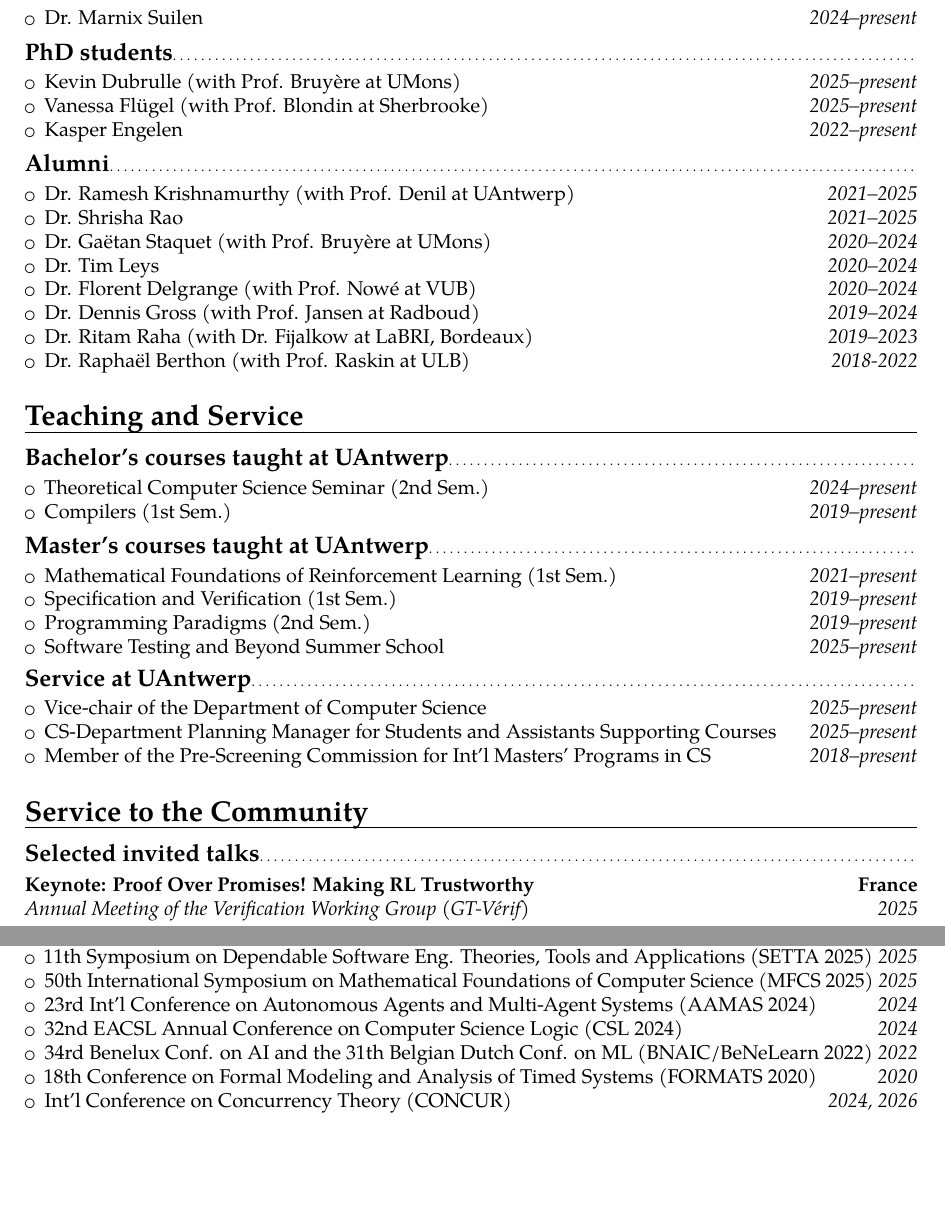
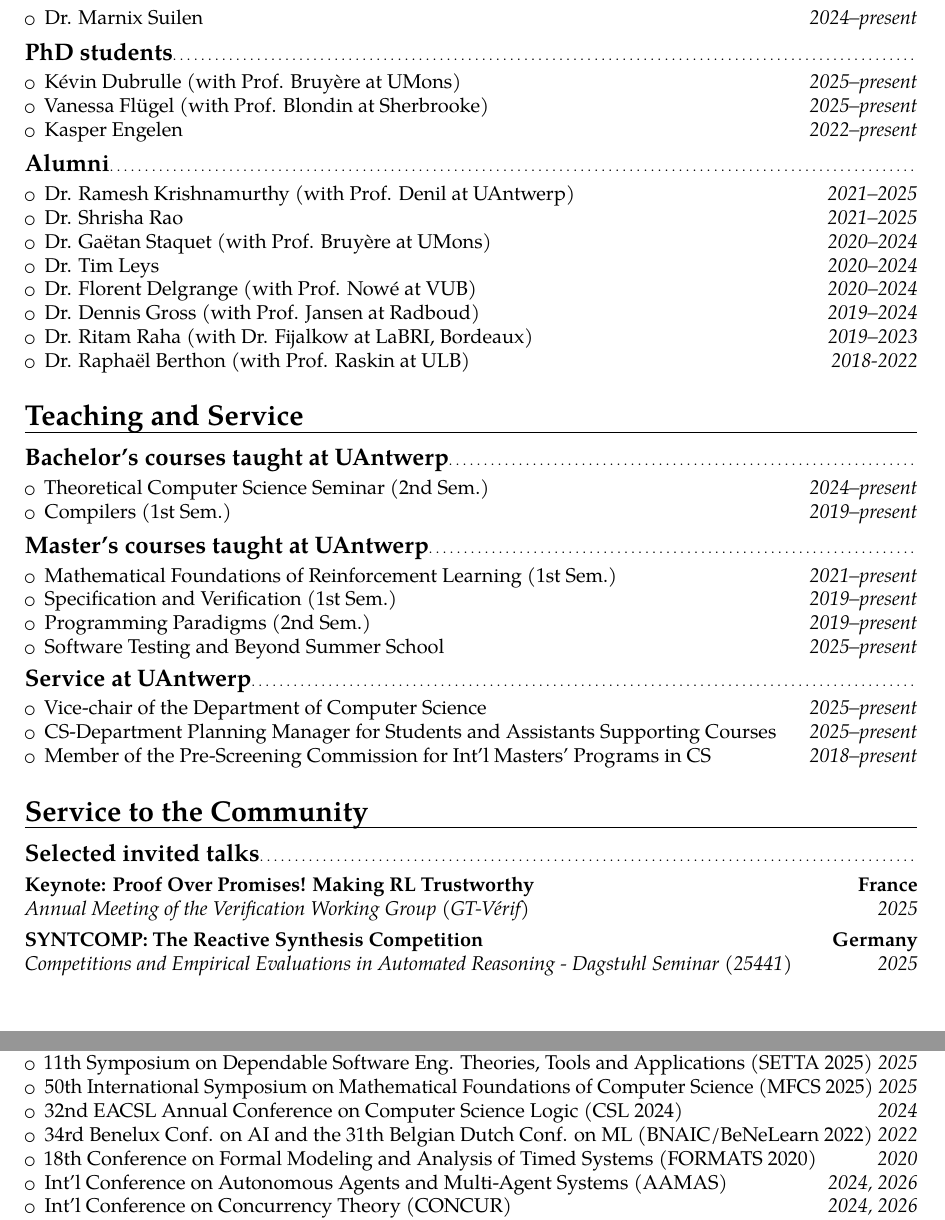
Before and after one commit to gaperez64/gaperez64.github.io, a LaTeX CV (curriculum/cv.tex): two parts of pages 2 and 3 of 4, joined at a grey line, cut so that both start at the same text, the shorter picture padded with empty space. Compiled offline with pdfLaTeX.

Commit message:
updated cv

```diff
--- a/curriculum/cv.tex
+++ b/curriculum/cv.tex
@@ -98,7 +98,7 @@ Make core lab at the University of Antwerp}{Antwerp, Belgium}{}{}
 
 \subsection{PhD students}
 \begin{itemize}
-  \item Kevin Dubrulle (with Prof. Bruy\`ere at UMons) \hfill
+  \item K\'evin Dubrulle (with Prof. Bruy\`ere at UMons) \hfill
     \textit{2025--present}
   \item Vanessa Fl\"ugel (with Prof. Blondin at Sherbrooke) \hfill \textit{2025--present}
   \item Kasper Engelen \hfill \textit{2022--present}
@@ -153,6 +153,8 @@ Make core lab at the University of Antwerp}{Antwerp, Belgium}{}{}
 \cventry{2025}{Annual Meeting of the Verification Working Group
 (GT-V\'erif)}{Keynote: Proof Over Promises! Making RL
 Trustworthy}{France}{}{}
+\cventry{2025}{Competitions and Empirical Evaluations in Automated Reasoning - Dagstuhl
+Seminar (25441)}{SYNTCOMP: The Reactive Synthesis Competition}{Germany}{}{}
 \cventry{2025}{8th International Symposium on AI Verification (SAIV)}{Decidable
 Problems for Partially Observable MDPs}{Croatia}{}{}
 \cventry{2024}{Automated Synthesis: Functional, Reactive and Beyond - Dagstuhl
@@ -206,14 +208,14 @@ Competition, with S. Jacobs, P. Schlehuber-Caissier}{}{}{}
     Applications (SETTA 2025) \hfill \textit{2025}
   \item 50th International Symposium on Mathematical Foundations of Computer
     Science (MFCS 2025) \hfill \textit{2025}
-  \item 23rd Int'l Conference on Autonomous Agents and Multi-Agent
-    Systems (AAMAS 2024) \hfill \textit{2024}
   \item 32nd EACSL Annual Conference on Computer Science Logic (CSL 2024)
     \hfill \textit{2024}
   \item 34rd Benelux Conf. on AI and the 31th
     Belgian Dutch Conf. on ML (BNAIC/BeNeLearn 2022) \hfill \textit{2022}
   \item 18th Conference on Formal Modeling and Analysis of Timed
     Systems (FORMATS 2020) \hfill \textit{2020}
+  \item Int'l Conference on Autonomous Agents and Multi-Agent
+    Systems (AAMAS) \hfill \textit{2024, 2026}
   \item Int'l Conference on Concurrency Theory (CONCUR) \hfill
     \textit{2024, 2026}
   \item Int'l Symposium on AI Verification (SAIV) \hfill
```
